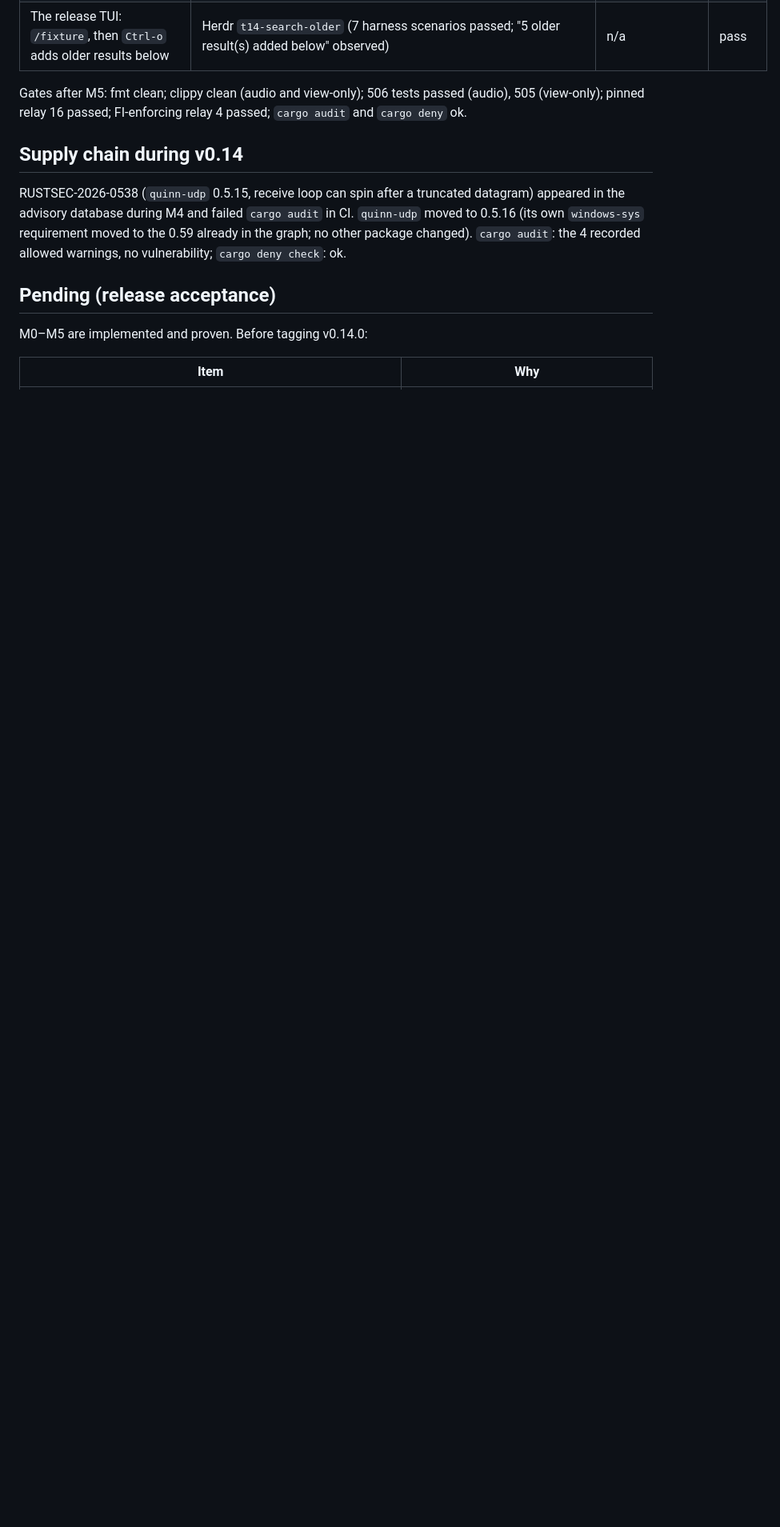
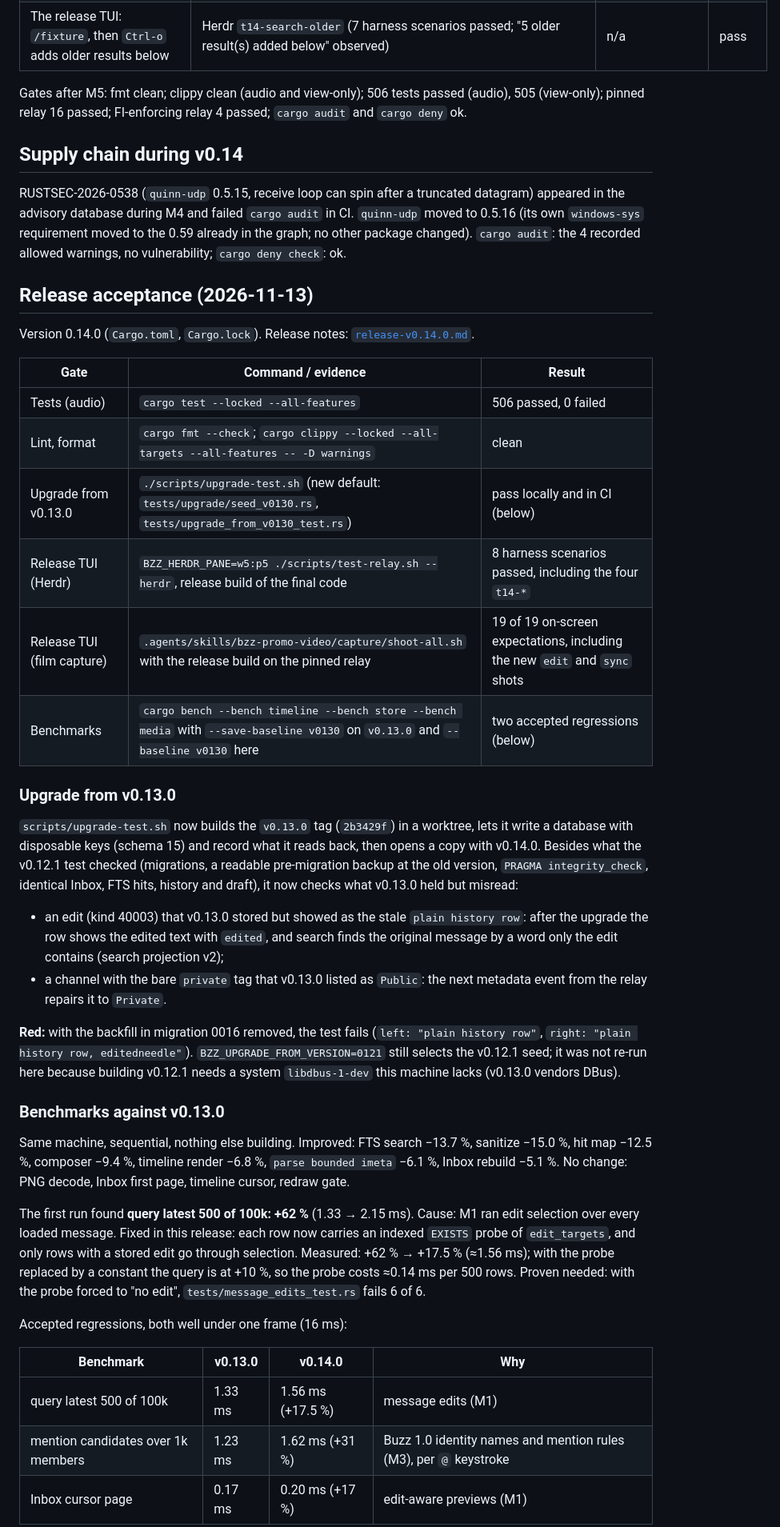
Before and after one commit to arpagon/bzz, a Markdown page: docs/validation-v0.14.0.md, the part around one of its changes. Shown at 80% size. Drawn GitHub-style; blank space fills up the shorter version.

```diff
--- a/docs/validation-v0.14.0.md
+++ b/docs/validation-v0.14.0.md
@@ -166,8 +166,62 @@ requirement moved to the 0.59 already in the graph; no other package
 changed). `cargo audit`: the 4 recorded allowed warnings, no vulnerability;
 `cargo deny check`: ok.
 
-## Pending (release acceptance)
+## Release acceptance (2026-11-13)
 
-M0–M5 are implemented and proven. Before tagging v0.14.0:
+Version 0.14.0 (`Cargo.toml`, `Cargo.lock`). Release notes:
+[`release-v0.14.0.md`](release-v0.14.0.md).
 
-| Item | Why |
+| Gate | Command / evidence | Result |
+|---|---|---|
+| Tests (audio) | `cargo test --locked --all-features` | 506 passed, 0 failed |
+| Lint, format | `cargo fmt --check`; `cargo clippy --locked --all-targets --all-features -- -D warnings` | clean |
+| Upgrade from v0.13.0 | `./scripts/upgrade-test.sh` (new default: `tests/upgrade/seed_v0130.rs`, `tests/upgrade_from_v0130_test.rs`) | pass locally and in CI (below) |
+| Release TUI (Herdr) | `BZZ_HERDR_PANE=w5:p5 ./scripts/test-relay.sh --herdr`, release build of the final code | 8 harness scenarios passed, including the four `t14-*` |
+| Release TUI (film capture) | `.agents/skills/bzz-promo-video/capture/shoot-all.sh` with the release build on the pinned relay | 19 of 19 on-screen expectations, including the new `edit` and `sync` shots |
+| Benchmarks | `cargo bench --bench timeline --bench store --bench media` with `--save-baseline v0130` on `v0.13.0` and `--baseline v0130` here | two accepted regressions (below) |
+
+### Upgrade from v0.13.0
+
+`scripts/upgrade-test.sh` now builds the `v0.13.0` tag (`2b3429f`) in a
+worktree, lets it write a database with disposable keys (schema 15) and
+record what it reads back, then opens a copy with v0.14.0. Besides what the
+v0.12.1 test checked (migrations, a readable pre-migration backup at the old
+version, `PRAGMA integrity_check`, identical Inbox, FTS hits, history and
+draft), it now checks what v0.13.0 held but misread:
+
+- an edit (kind 40003) that v0.13.0 stored but showed as the stale
+  `plain history row`: after the upgrade the row shows the edited text with
+  `edited`, and search finds the original message by a word only the edit
+  contains (search projection v2);
+- a channel with the bare `private` tag that v0.13.0 listed as `Public`: the
+  next metadata event from the relay repairs it to `Private`.
+
+**Red:** with the backfill in migration 0016 removed, the test fails
+(`left: "plain history row"`, `right: "plain history row, editedneedle"`).
+`BZZ_UPGRADE_FROM_VERSION=0121` still selects the v0.12.1 seed; it was not
+re-run here because building v0.12.1 needs a system `libdbus-1-dev` this
+machine lacks (v0.13.0 vendors DBus).
+
+### Benchmarks against v0.13.0
+
+Same machine, sequential, nothing else building. Improved: FTS search
+−13.7 %, sanitize −15.0 %, hit map −12.5 %, composer −9.4 %, timeline render
+−6.8 %, `parse bounded imeta` −6.1 %, Inbox rebuild −5.1 %. No change: PNG
+decode, Inbox first page, timeline cursor, redraw gate.
+
+The first run found **query latest 500 of 100k: +62 %** (1.33 → 2.15 ms).
+Cause: M1 ran edit selection over every loaded message. Fixed in this
+release: each row now carries an indexed `EXISTS` probe of `edit_targets`,
+and only rows with a stored edit go through selection. Measured: +62 % →
++17.5 % (≈1.56 ms); with the probe replaced by a constant the query is at
++10 %, so the probe costs ≈0.14 ms per 500 rows. Proven needed: with the
+probe forced to "no edit", `tests/message_edits_test.rs` fails 6 of 6.
+
+Accepted regressions, both well under one frame (16 ms):
+
+| Benchmark | v0.13.0 | v0.14.0 | Why |
+|---|---|---|---|
+| query latest 500 of 100k | 1.33 ms | 1.56 ms (+17.5 %) | message edits (M1) |
+| mention candidates over 1k members | 1.23 ms | 1.62 ms (+31 %) | Buzz 1.0 identity names and mention rules (M3), per `@` keystroke |
+| Inbox cursor page | 0.17 ms | 0.20 ms (+17 %) | edit-aware previews (M1) |
+
```
Also changed, not shown: other parts of docs/validation-v0.14.0.md (+20 -6 lines), docs/README.md (+1 -1 lines), docs/release-v0.14.0.md (+3 -1 lines).
